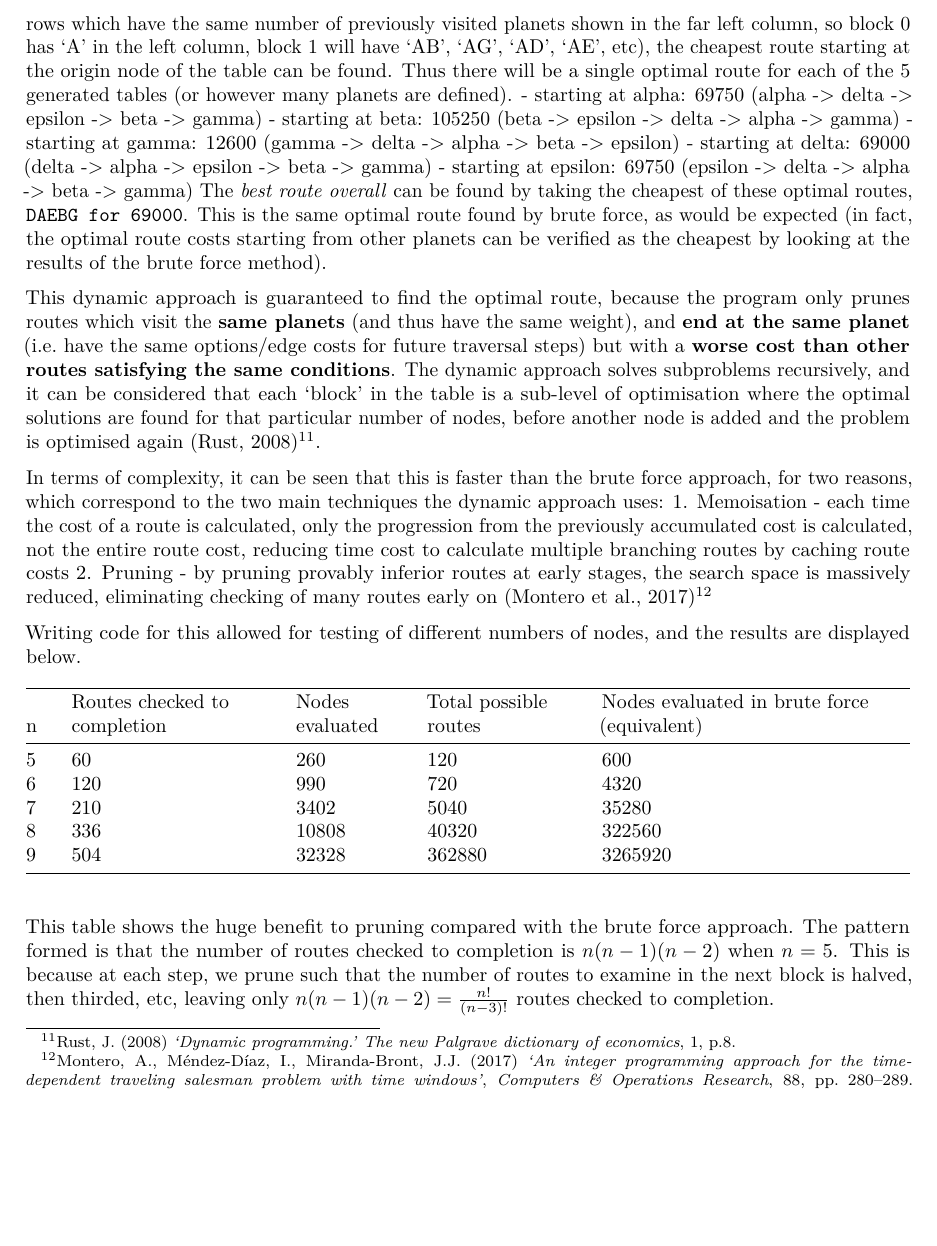
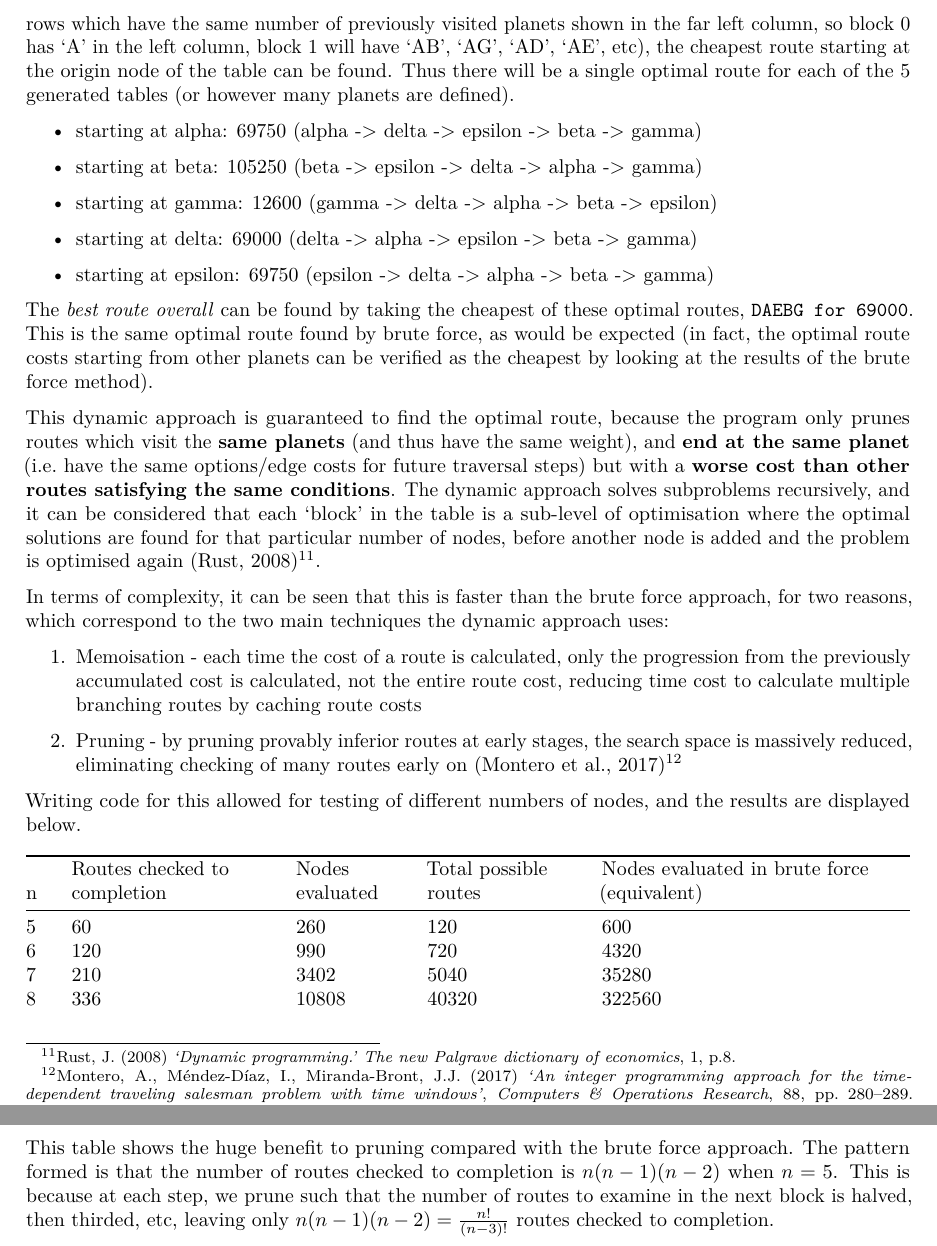
Before and after one commit to oculometric/CGDaP, a LaTeX problem sheet (Computational Methods/Computational Methods Assignment.tex): part of page 24 of 30 before the commit and two parts of pages 24 and 25 of 30 after it, the two joined at a grey line, cut so that both start at the same text, the shorter picture padded with empty space. Compiled offline with pdfLaTeX.

Commit message:
final finished changes woo

```diff
--- a/Computational Methods/Computational Methods Assignment.tex
+++ b/Computational Methods/Computational Methods Assignment.tex
@@ -1183,22 +1183,31 @@ same number of previously visited planets shown in the far left column,
 so block 0 has `A' in the left column, block 1 will have `AB', `AG',
 `AD', `AE', etc), the cheapest route starting at the origin node of the
 table can be found. Thus there will be a single optimal route for each
-of the 5 generated tables (or however many planets are defined). -
-starting at alpha: 69750 (alpha -\textgreater{} delta -\textgreater{}
-epsilon -\textgreater{} beta -\textgreater{} gamma) - starting at beta:
-105250 (beta -\textgreater{} epsilon -\textgreater{} delta
--\textgreater{} alpha -\textgreater{} gamma) - starting at gamma: 12600
-(gamma -\textgreater{} delta -\textgreater{} alpha -\textgreater{} beta
--\textgreater{} epsilon) - starting at delta: 69000 (delta
--\textgreater{} alpha -\textgreater{} epsilon -\textgreater{} beta
--\textgreater{} gamma) - starting at epsilon: 69750 (epsilon
--\textgreater{} delta -\textgreater{} alpha -\textgreater{} beta
--\textgreater{} gamma) The \emph{best route overall} can be found by
-taking the cheapest of these optimal routes, \texttt{DAEBG\ for\ 69000}.
-This is the same optimal route found by brute force, as would be
-expected (in fact, the optimal route costs starting from other planets
-can be verified as the cheapest by looking at the results of the brute
-force method).
+of the 5 generated tables (or however many planets are defined).
+
+\begin{itemize}
+\item
+  starting at alpha: 69750 (alpha -\textgreater{} delta -\textgreater{}
+  epsilon -\textgreater{} beta -\textgreater{} gamma)
+\item
+  starting at beta: 105250 (beta -\textgreater{} epsilon -\textgreater{}
+  delta -\textgreater{} alpha -\textgreater{} gamma)
+\item
+  starting at gamma: 12600 (gamma -\textgreater{} delta -\textgreater{}
+  alpha -\textgreater{} beta -\textgreater{} epsilon)
+\item
+  starting at delta: 69000 (delta -\textgreater{} alpha -\textgreater{}
+  epsilon -\textgreater{} beta -\textgreater{} gamma)
+\item
+  starting at epsilon: 69750 (epsilon -\textgreater{} delta
+  -\textgreater{} alpha -\textgreater{} beta -\textgreater{} gamma)
+\end{itemize}
+
+The \emph{best route overall} can be found by taking the cheapest of
+these optimal routes, \texttt{DAEBG\ for\ 69000}. This is the same
+optimal route found by brute force, as would be expected (in fact, the
+optimal route costs starting from other planets can be verified as the
+cheapest by looking at the results of the brute force method).
 
 This dynamic approach is guaranteed to find the optimal route, because
 the program only prunes routes which visit the \textbf{same planets}
@@ -1215,17 +1224,24 @@ optimised again (Rust, 2008)\footnote{Rust, J. (2008) \emph{`Dynamic
 
 In terms of complexity, it can be seen that this is faster than the
 brute force approach, for two reasons, which correspond to the two main
-techniques the dynamic approach uses: 1. Memoisation - each time the
-cost of a route is calculated, only the progression from the previously
-accumulated cost is calculated, not the entire route cost, reducing time
-cost to calculate multiple branching routes by caching route costs 2.
-Pruning - by pruning provably inferior routes at early stages, the
-search space is massively reduced, eliminating checking of many routes
-early on (Montero et al., 2017)\footnote{Montero, A., Méndez-Díaz, I.,
-  Miranda-Bront, J.J. (2017) \emph{`An integer programming approach for
-  the time-dependent traveling salesman problem with time windows'},
-  \emph{Computers \& Operations Research}, 88, pp.~280--289.
-  doi:10.1016/j.cor.2017.06.026.}
+techniques the dynamic approach uses:
+
+\begin{enumerate}
+\def\labelenumi{\arabic{enumi}.}
+\item
+  Memoisation - each time the cost of a route is calculated, only the
+  progression from the previously accumulated cost is calculated, not
+  the entire route cost, reducing time cost to calculate multiple
+  branching routes by caching route costs
+\item
+  Pruning - by pruning provably inferior routes at early stages, the
+  search space is massively reduced, eliminating checking of many routes
+  early on (Montero et al., 2017)\footnote{Montero, A., Méndez-Díaz, I.,
+    Miranda-Bront, J.J. (2017) \emph{`An integer programming approach
+    for the time-dependent traveling salesman problem with time
+    windows'}, \emph{Computers \& Operations Research}, 88,
+    pp.~280--289. doi:10.1016/j.cor.2017.06.026.}
+\end{enumerate}
 
 Writing code for this allowed for testing of different numbers of nodes,
 and the results are displayed below.
```
Also changed, not shown: Computational Methods/Computational Methods Assignment.md (+8 -0 lines), Computational Methods/Computational Methods Assignment.pdf, Computational Methods/Computational Methods Assignment.tex (26 more changed lines), 3 other files.
